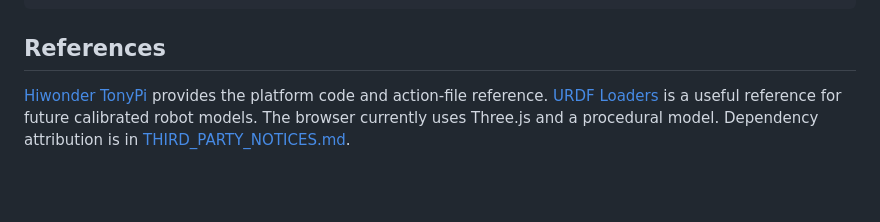
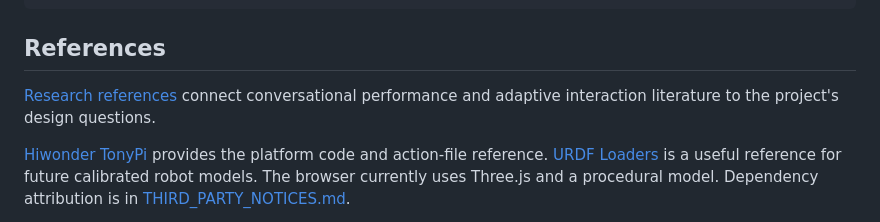
Before and after one commit to carrotduck/carrot-goose, a Markdown page: README.md, the part around the change. GitHub-like rendering; blank space fills up the shorter version.

Commit message:
docs: ground design rationale in reviewed research

```diff
--- a/README.md
+++ b/README.md
@@ -99,6 +99,8 @@ python -m unittest discover -s robot/rehearsal -p "test_*.py"
 
 ## References
 
+[Research references](docs/research-references.md) connect conversational performance and adaptive interaction literature to the project's design questions.
+
 [Hiwonder TonyPi](https://github.com/Hiwonder/TonyPi) provides the platform code and action-file reference. [URDF Loaders](https://github.com/gkjohnson/urdf-loaders) is a useful reference for future calibrated robot models. The browser currently uses Three.js and a procedural model. Dependency attribution is in [THIRD_PARTY_NOTICES.md](THIRD_PARTY_NOTICES.md).
 
 See [joint mapping and editing](docs/full-body-preview.md).
```
Also changed, not shown: docs/research-references.md (added, +27 -0 lines).
